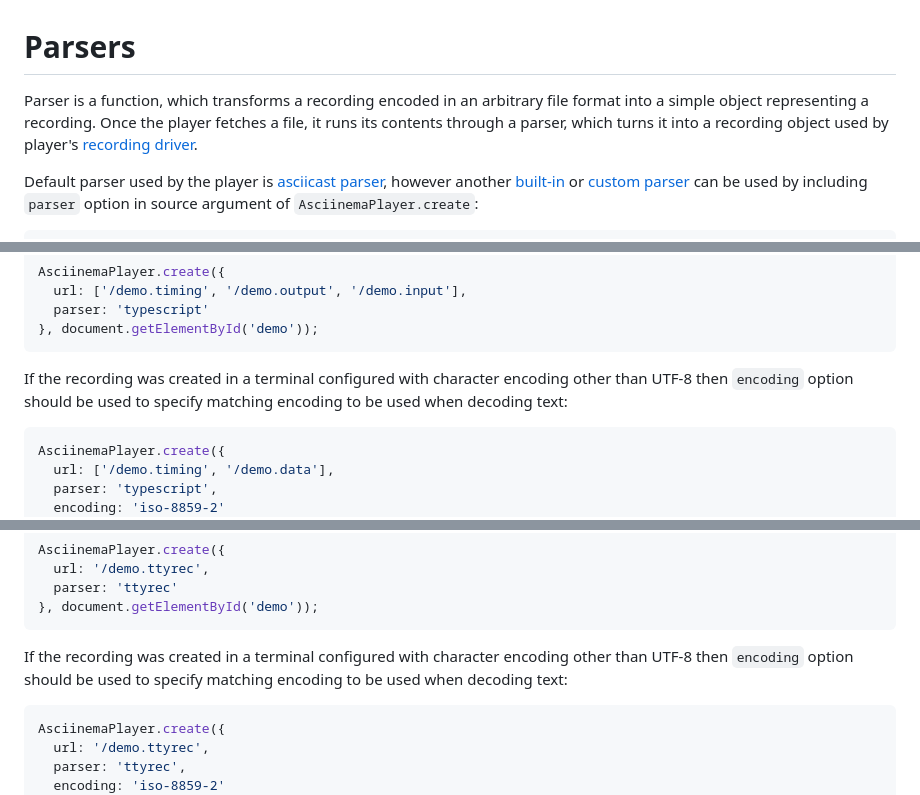
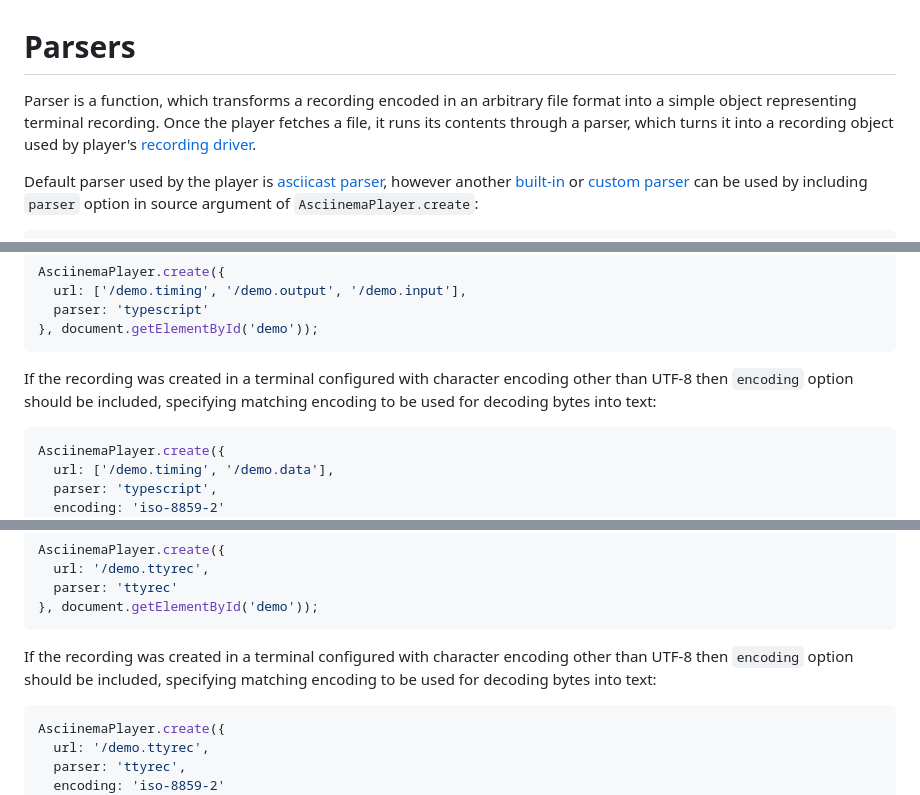
Before and after one commit to asciinema/asciinema-player, a Markdown page: src/parser/README.md, 3 parts joined by grey strips. Rendered like a GitHub page.

Commit message:
Tweaks to parser doc

````diff
--- a/src/parser/README.md
+++ b/src/parser/README.md
@@ -1,9 +1,9 @@
 # Parsers
 
 Parser is a function, which transforms a recording encoded in an arbitrary file
-format into a simple object representing a recording. Once the player fetches a
-file, it runs its contents through a parser, which turns it into a recording
-object used by player's [recording driver](../driver/recording.js).
+format into a simple object representing terminal recording. Once the player
+fetches a file, it runs its contents through a parser, which turns it into a
+recording object used by player's [recording driver](../driver/recording.js).
 
 Default parser used by the player is [asciicast parser](#asciicast), however
 another [built-in](#built-in-parsers) or [custom parser](#custom-parser) can be
@@ -100,8 +100,8 @@ AsciinemaPlayer.create({
 ```
 
 If the recording was created in a terminal configured with character encoding
-other than UTF-8 then `encoding` option should be used to specify matching
-encoding to be used when decoding text:
+other than UTF-8 then `encoding` option should be included, specifying matching
+encoding to be used for decoding bytes into text:
 
 ```javascript
 AsciinemaPlayer.create({
@@ -135,8 +135,8 @@ AsciinemaPlayer.create({
 ```
 
 If the recording was created in a terminal configured with character encoding
-other than UTF-8 then `encoding` option should be used to specify matching
-encoding to be used when decoding text:
+other than UTF-8 then `encoding` option should be included, specifying matching
+encoding to be used for decoding bytes into text:
 
 ```javascript
 AsciinemaPlayer.create({
````
